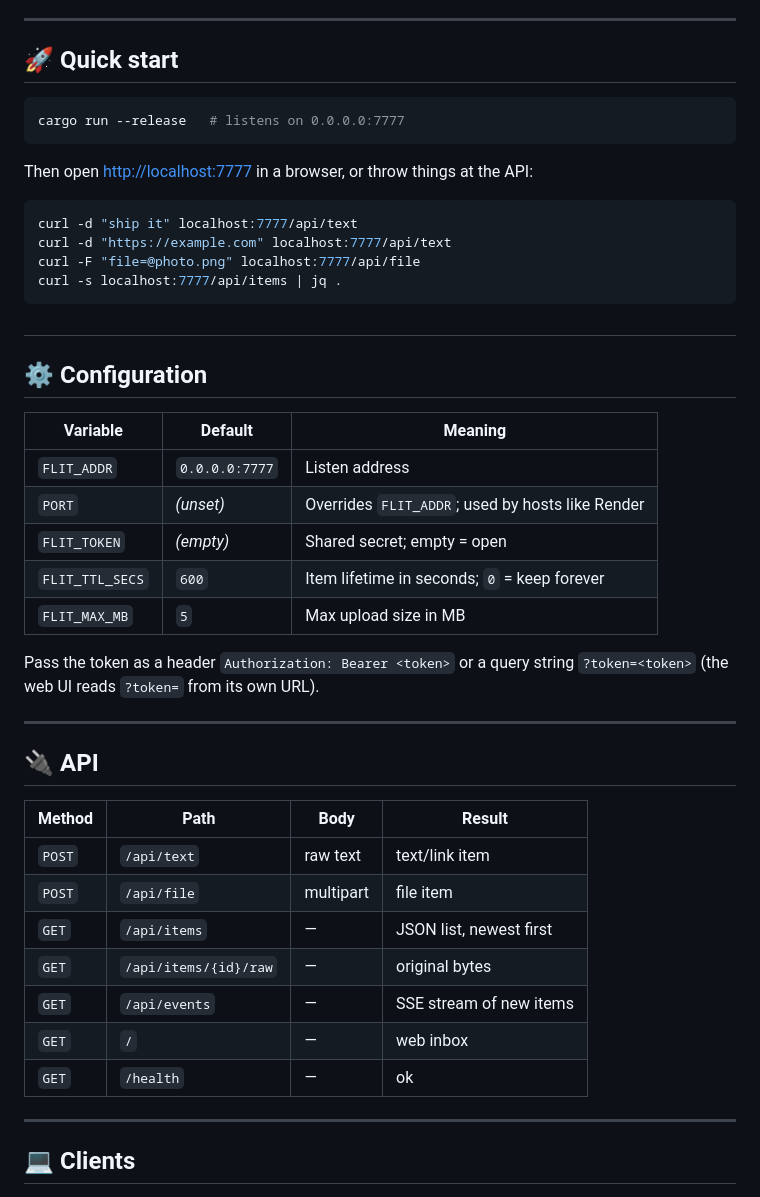
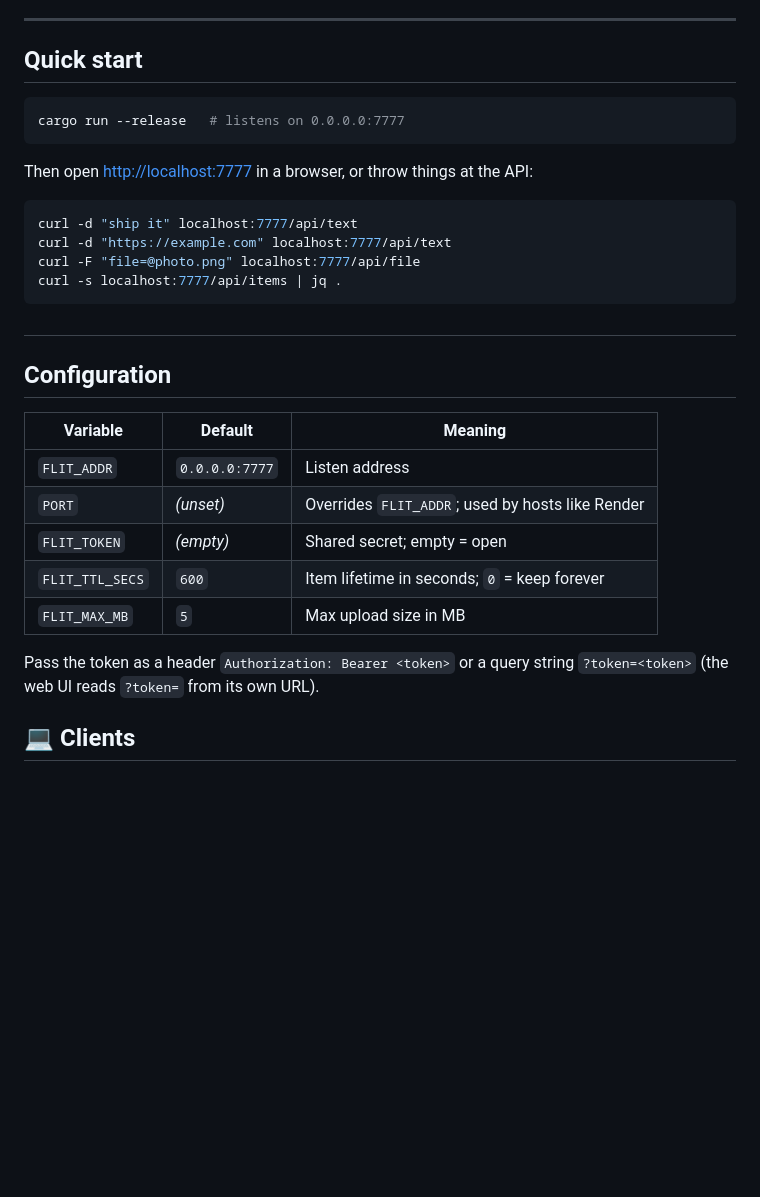
Before and after one commit to reimunyancat/Flit, a Markdown page: readme.md, the part around one of its changes. Drawn GitHub-style; blank space fills up the shorter version.

````diff
--- a/readme.md
+++ b/readme.md
@@ -34,7 +34,7 @@ Emailing myself, DMing myself in some chat app, or fighting AirDrop (which doesn
 
 ---
 
-## 🚀 Quick start
+## Quick start
 
 ```sh
 cargo run --release   # listens on 0.0.0.0:7777
@@ -51,7 +51,7 @@ curl -s localhost:7777/api/items | jq .
 
 ##
 
-## ⚙️ Configuration
+## Configuration
 
 | Variable        | Default        | Meaning                                        |
 | --------------- | -------------- | ---------------------------------------------- |
@@ -62,22 +62,6 @@ curl -s localhost:7777/api/items | jq .
 | `FLIT_MAX_MB`   | `5`            | Max upload size in MB                           |
 
 Pass the token as a header `Authorization: Bearer <token>` or a query string `?token=<token>` (the web UI reads `?token=` from its own URL).
-
----
-
-## 🔌 API
-
-| Method | Path                  | Body      | Result                  |
-| ------ | --------------------- | --------- | ----------------------- |
-| `POST` | `/api/text`           | raw text  | text/link item          |
-| `POST` | `/api/file`           | multipart | file item               |
-| `GET`  | `/api/items`          | —         | JSON list, newest first |
-| `GET`  | `/api/items/{id}/raw` | —         | original bytes          |
-| `GET`  | `/api/events`         | —         | SSE stream of new items |
-| `GET`  | `/`                   | —         | web inbox               |
-| `GET`  | `/health`             | —         | ok                      |
-
----
 
 ## 💻 Clients
 
````
Also changed, not shown: other parts of readme.md (+4 -4 lines).
